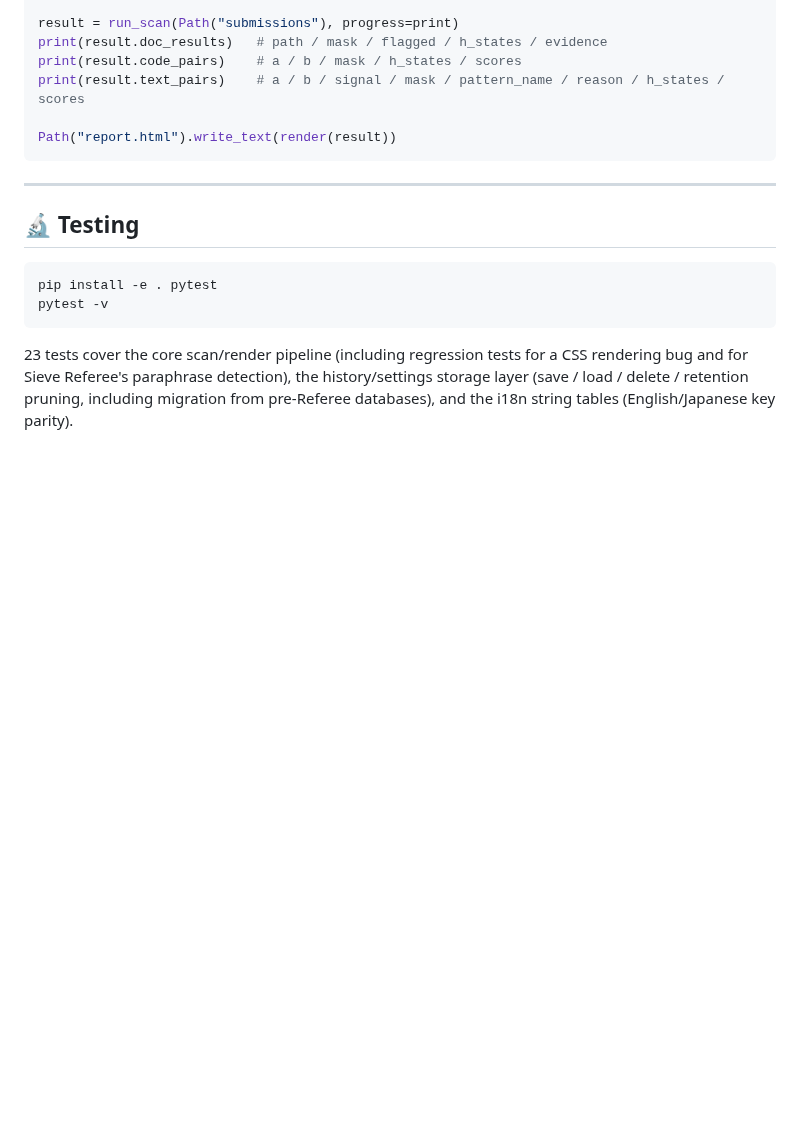
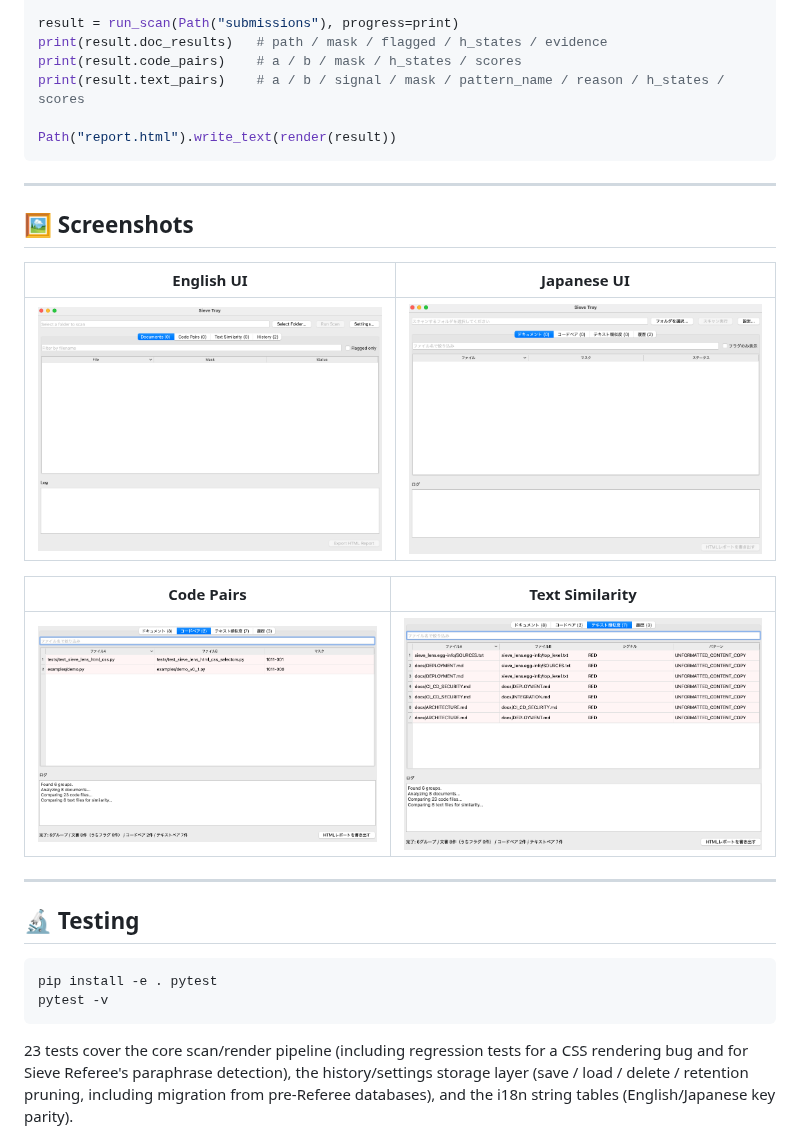
Before and after one commit to neguseatama/sieve-tray, a Markdown page: README.md, the part around the change. Rendered like a GitHub page; pictures changed too: docs/screenshots/code-pairs-ja.png (added), docs/screenshots/main-window-en.png (added), docs/screenshots/main-window-ja.png (added); blank space fills up the shorter version.

````diff
--- a/README.md
+++ b/README.md
@@ -174,6 +174,18 @@ Path("report.html").write_text(render(result))
 
 ---
 
+## 🖼️ Screenshots
+
+| English UI | Japanese UI |
+|---|---|
+| ![Main window (English)](docs/screenshots/main-window-en.png) | ![Main window (Japanese)](docs/screenshots/main-window-ja.png) |
+
+| Code Pairs | Text Similarity |
+|---|---|
+| ![Code pairs tab](docs/screenshots/code-pairs-ja.png) | ![Text similarity tab](docs/screenshots/text-similarity-ja.png) |
+
+---
+
 ## 🔬 Testing
 
 ```bash
````
Also changed, not shown: README.ja.md (+12 -0 lines).
